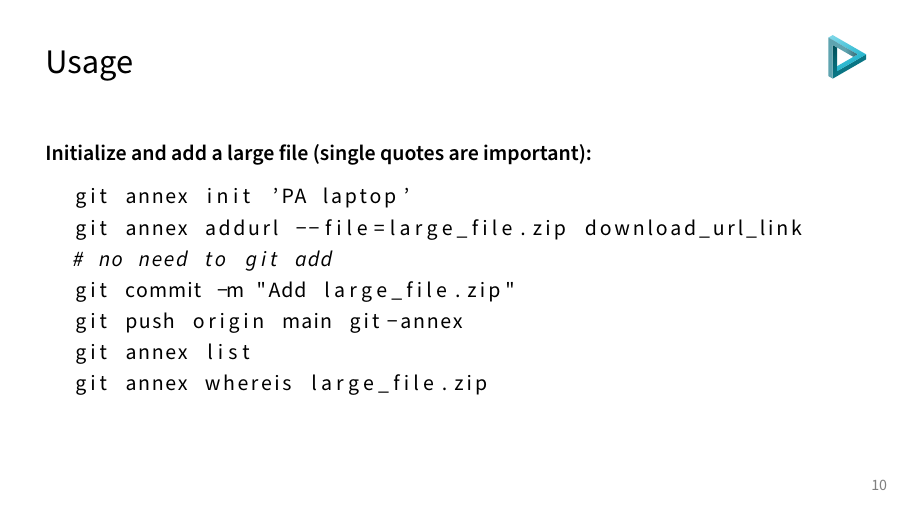
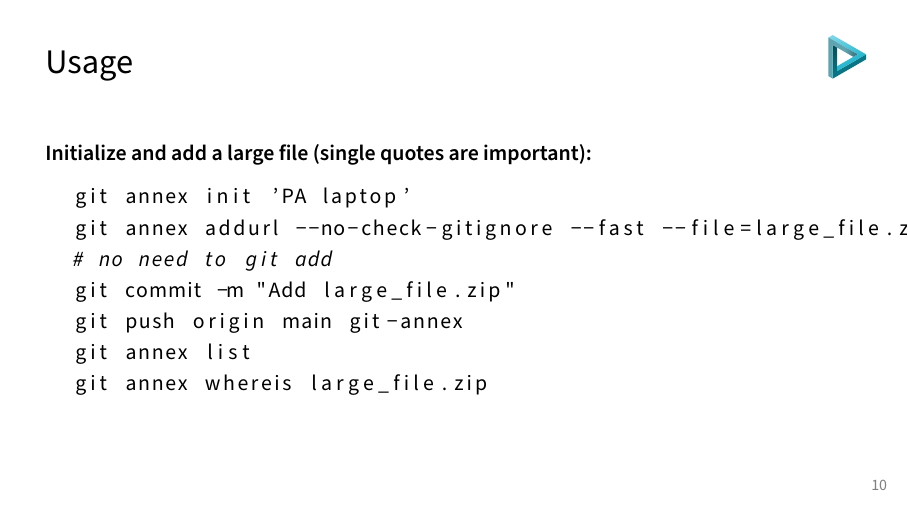
Before and after one commit to pa-senger/2025-git-annex-slides, LaTeX slides (git-annex-slides.tex, which reads frames.tex): page 14 of 17. Compiled offline with pdfLaTeX.

Commit message:
minor improv

```diff
--- a/frames.tex
+++ b/frames.tex
@@ -190,7 +190,7 @@
   \textbf{Initialize and add a large file (single quotes are important):}
   \begin{lstlisting}[language=bash]
   git annex init 'PA laptop'
-  git annex addurl --file=large_file.zip download_url_link
+  git annex addurl --no-check-gitignore --fast --file=large_file.zip download_url_link
   # no need to git add
   git commit -m "Add large_file.zip"
   git push origin main git-annex
```
Also changed, not shown: git-annex-slides.pdf, frames.tex (2 more changed lines).
